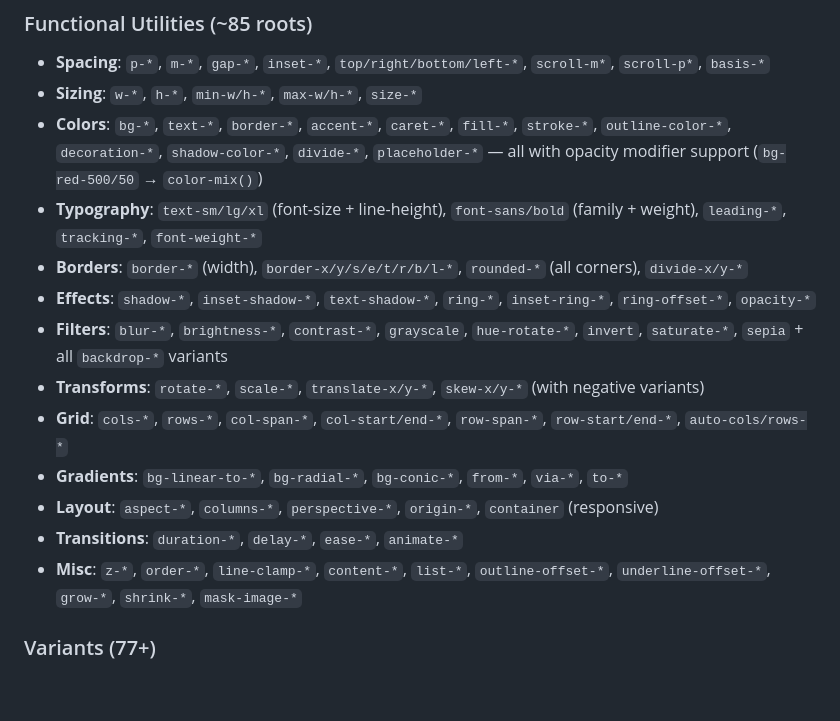
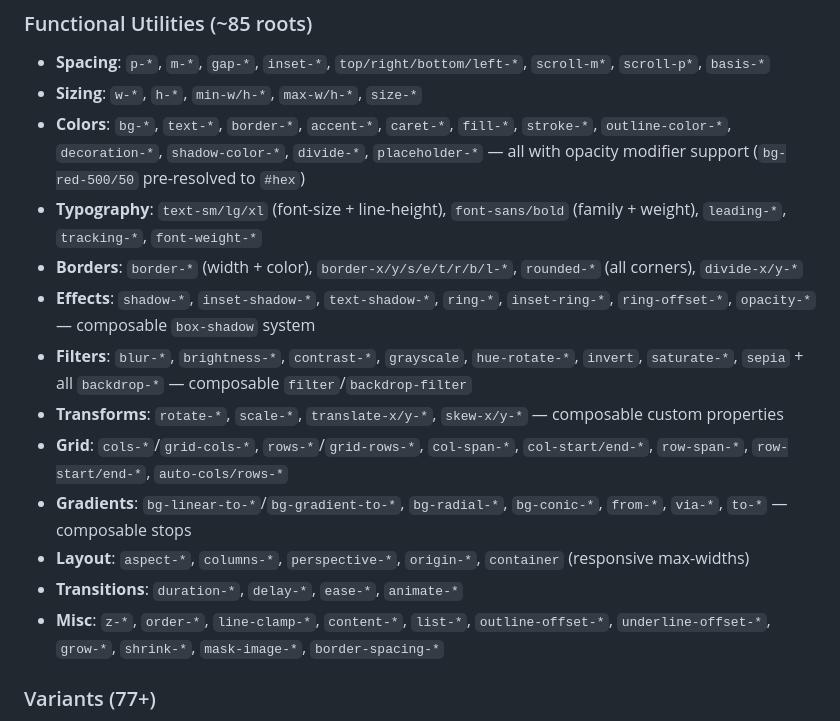
Before and after one commit to BeaconCMS/tailwind_compiler, a Markdown page: README.md, the part around one of its changes. Rendered like a GitHub page; blank space fills up the shorter version.

```diff
--- a/README.md
+++ b/README.md
@@ -61,17 +87,17 @@ Display, position, visibility, isolation, box-sizing, float, clear, overflow, ov
 ### Functional Utilities (~85 roots)
 - **Spacing**: `p-*`, `m-*`, `gap-*`, `inset-*`, `top/right/bottom/left-*`, `scroll-m*`, `scroll-p*`, `basis-*`
 - **Sizing**: `w-*`, `h-*`, `min-w/h-*`, `max-w/h-*`, `size-*`
-- **Colors**: `bg-*`, `text-*`, `border-*`, `accent-*`, `caret-*`, `fill-*`, `stroke-*`, `outline-color-*`, `decoration-*`, `shadow-color-*`, `divide-*`, `placeholder-*` — all with opacity modifier support (`bg-red-500/50` → `color-mix()`)
+- **Colors**: `bg-*`, `text-*`, `border-*`, `accent-*`, `caret-*`, `fill-*`, `stroke-*`, `outline-color-*`, `decoration-*`, `shadow-color-*`, `divide-*`, `placeholder-*` — all with opacity modifier support (`bg-red-500/50` pre-resolved to `#hex`)
 - **Typography**: `text-sm/lg/xl` (font-size + line-height), `font-sans/bold` (family + weight), `leading-*`, `tracking-*`, `font-weight-*`
-- **Borders**: `border-*` (width), `border-x/y/s/e/t/r/b/l-*`, `rounded-*` (all corners), `divide-x/y-*`
-- **Effects**: `shadow-*`, `inset-shadow-*`, `text-shadow-*`, `ring-*`, `inset-ring-*`, `ring-offset-*`, `opacity-*`
-- **Filters**: `blur-*`, `brightness-*`, `contrast-*`, `grayscale`, `hue-rotate-*`, `invert`, `saturate-*`, `sepia` + all `backdrop-*` variants
-- **Transforms**: `rotate-*`, `scale-*`, `translate-x/y-*`, `skew-x/y-*` (with negative variants)
-- **Grid**: `cols-*`, `rows-*`, `col-span-*`, `col-start/end-*`, `row-span-*`, `row-start/end-*`, `auto-cols/rows-*`
-- **Gradients**: `bg-linear-to-*`, `bg-radial-*`, `bg-conic-*`, `from-*`, `via-*`, `to-*`
-- **Layout**: `aspect-*`, `columns-*`, `perspective-*`, `origin-*`, `container` (responsive)
+- **Borders**: `border-*` (width + color), `border-x/y/s/e/t/r/b/l-*`, `rounded-*` (all corners), `divide-x/y-*`
+- **Effects**: `shadow-*`, `inset-shadow-*`, `text-shadow-*`, `ring-*`, `inset-ring-*`, `ring-offset-*`, `opacity-*` — composable `box-shadow` system
+- **Filters**: `blur-*`, `brightness-*`, `contrast-*`, `grayscale`, `hue-rotate-*`, `invert`, `saturate-*`, `sepia` + all `backdrop-*` — composable `filter`/`backdrop-filter`
+- **Transforms**: `rotate-*`, `scale-*`, `translate-x/y-*`, `skew-x/y-*` — composable custom properties
+- **Grid**: `cols-*`/`grid-cols-*`, `rows-*`/`grid-rows-*`, `col-span-*`, `col-start/end-*`, `row-span-*`, `row-start/end-*`, `auto-cols/rows-*`
+- **Gradients**: `bg-linear-to-*`/`bg-gradient-to-*`, `bg-radial-*`, `bg-conic-*`, `from-*`, `via-*`, `to-*` — composable stops
+- **Layout**: `aspect-*`, `columns-*`, `perspective-*`, `origin-*`, `container` (responsive max-widths)
 - **Transitions**: `duration-*`, `delay-*`, `ease-*`, `animate-*`
-- **Misc**: `z-*`, `order-*`, `line-clamp-*`, `content-*`, `list-*`, `outline-offset-*`, `underline-offset-*`, `grow-*`, `shrink-*`, `mask-image-*`
+- **Misc**: `z-*`, `order-*`, `line-clamp-*`, `content-*`, `list-*`, `outline-offset-*`, `underline-offset-*`, `grow-*`, `shrink-*`, `mask-image-*`, `border-spacing-*`
 
 ### Variants (77+)
 - **Pseudo-classes**: `hover` (with `@media(hover:hover)`), `focus`, `focus-visible`, `focus-within`, `active`, `visited`, `target`, `first`, `last`, `only`, `odd`, `even`, `disabled`, `enabled`, `checked`, `required`, `valid`, `invalid`, `placeholder-shown`, `autofill`, `read-only`, `open`, `inert`, and more
```
Also changed, not shown: other parts of README.md (+65 -25 lines).
